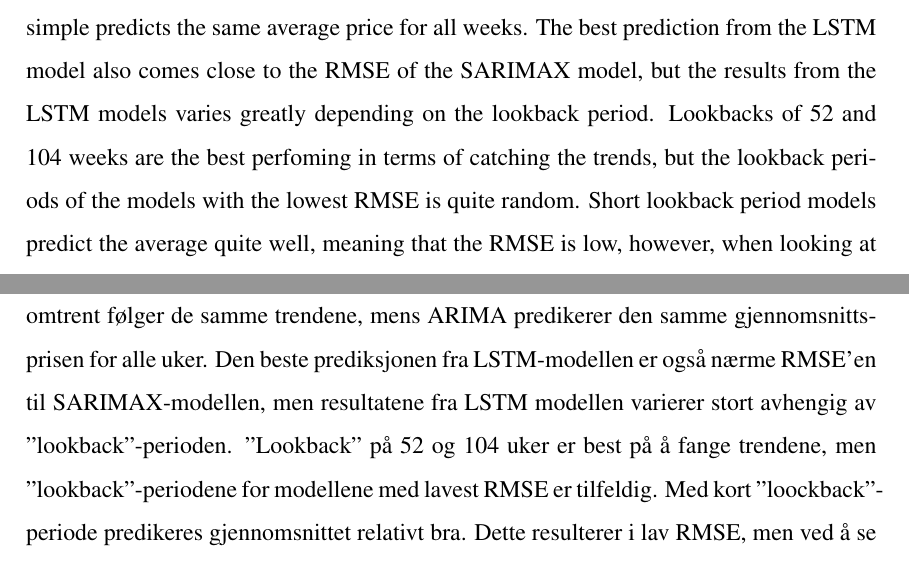
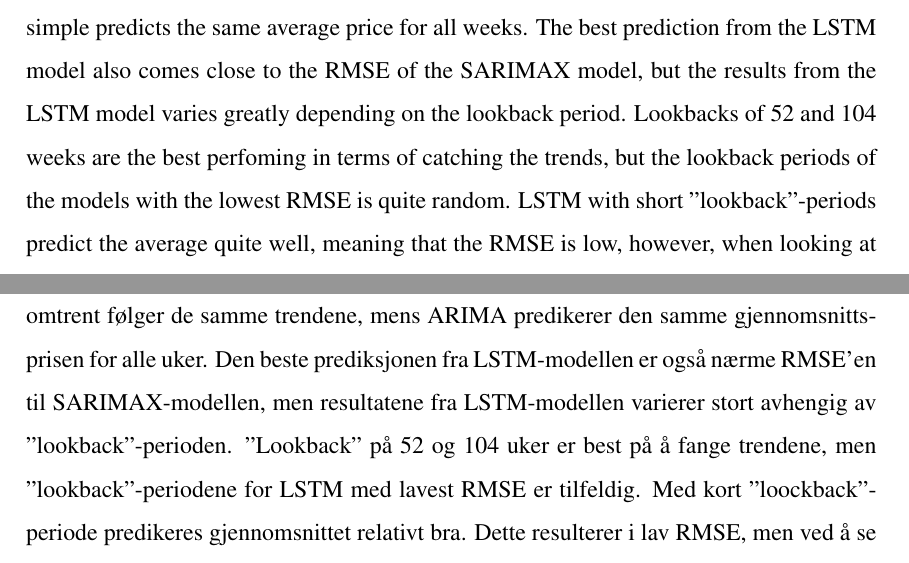
Before and after one commit to BachelorLaks/bachelor2023, a LaTeX document (main.tex, which reads Sections/Abstract.tex, Sections/Sammendrag.tex): two parts of pages 2 and 3 of 58, joined at a grey line, cut so that both start at the same text. Compiled offline with pdfLaTeX.

Commit message:
Even more updates to abstract and sammendrag

```diff
--- a/Sections/Abstract.tex
+++ b/Sections/Abstract.tex
@@ -2,7 +2,7 @@
 \addcontentsline{toc}{section}{Abstract}
 The purpose of this thesis is to utilize analytical models to predict the price of salmon using similar commodities and macroeconomic factors. To make these predictions we have used the cod price, halibut price, CPI and TWI. We have developed four models; ARIMA, SARIMA, SARIMAX and LSTM. These are all trained on a dataset gathered from Norsk Råfisklag. The models are trained on the data from the timeperiod spring 2013 to winter 2021, and tested on data from 2022.
 
-Our research and testing has shown that the predictions improve when taking seasonality into account. The improvement from the ARIMA to the SARIMA model is very significant, whereas the improvement from SARIMA to the SARIMAX with one exogenous variable is very small. This is also clearly shown in the predictions from the three models, where the SARIMA and SARIMAX roughly follow the same trends, and the ARIMA simple predicts the same average price for all weeks. The best prediction from the LSTM model also comes close to the RMSE of the SARIMAX model, but the results from the LSTM models varies greatly depending on the lookback period. Lookbacks of 52 and 104 weeks are the best perfoming in terms of catching the trends, but the lookback periods of the models with the lowest RMSE is quite random. Short lookback period models predict the average quite well, meaning that the RMSE is low, however, when looking at the graphs its clear that this does not actually represent a good prediction.
+Our research and testing has shown that the predictions improve when taking seasonality into account. The improvement from the ARIMA to the SARIMA model is very significant, whereas the improvement from SARIMA to the SARIMAX with one exogenous variable is very small. This is also clearly shown in the predictions from the three models, where the SARIMA and SARIMAX roughly follow the same trends, and the ARIMA simple predicts the same average price for all weeks. The best prediction from the LSTM model also comes close to the RMSE of the SARIMAX model, but the results from the LSTM model varies greatly depending on the lookback period. Lookbacks of 52 and 104 weeks are the best perfoming in terms of catching the trends, but the lookback periods of the models with the lowest RMSE is quite random. LSTM with short "lookback"-periods predict the average quite well, meaning that the RMSE is low, however, when looking at the graphs its clear that this does not actually represent a good prediction.
 
 Even though the SARIMAX model performs the best, there are still areas of uncertainty. Tests on the SARIMAX model show that we can't conclude whether or not the residuals are white noise. We can only conclude that we can't reject the null hypothesis that the residuals are white noise.
 
--- a/Sections/Sammendrag.tex
+++ b/Sections/Sammendrag.tex
@@ -2,7 +2,7 @@
 \addcontentsline{toc}{section}{Sammendrag}
 Formålet med denne oppgaven er å bruke analytiske modeller til å predikere lakesprisen ved hjelp av lignende råvarer og økonomiske faktorer. For å produsere disse prediksjonene har vi brukt torskeprisen, kveiteprisen, KPI og TWI. Vi har utviklet fire modeller; ARIMA, SARIMA, SARIMAX og LSTM. Disse er alle trent på et datasett samlet inn fra Norsk Råfisklag. Modellene er trent på data fra tidsperioden vår 2013 til vinter 2021, og testet på data fra 2022.
 
-Vår forskning og testing har vist at prediksjonene forbedres når sesongvariasjon tas i betraktning. Forbedringen fra ARIMA- til SARIMA-modellen er vesentlig, mens forbedringen fra SARIMA til SARIMAX med én eksogen variabel er veldig liten. Dette vises også tydelig i prediksjonene fra de tre modellene, der SARIMA og SARIMAX omtrent følger de samme trendene, mens ARIMA predikerer den samme gjennomsnittsprisen for alle uker. Den beste prediksjonen fra LSTM-modellen er også nærme RMSE'en til SARIMAX-modellen, men resultatene fra LSTM modellen varierer stort avhengig av "lookback"-perioden. "Lookback" på 52 og 104 uker er best på å fange trendene, men "lookback"-periodene for modellene med lavest RMSE er tilfeldig. Med kort "loockback"-periode predikeres gjennomsnittet relativt bra. Dette resulterer i lav RMSE, men ved å se på grafene er det tydelig at dette ikke representeterer en god prediksjon.
+Vår forskning og testing har vist at prediksjonene forbedres når sesongvariasjon tas i betraktning. Forbedringen fra ARIMA- til SARIMA-modellen er vesentlig, mens forbedringen fra SARIMA til SARIMAX med én eksogen variabel er veldig liten. Dette vises også tydelig i prediksjonene fra de tre modellene, der SARIMA og SARIMAX omtrent følger de samme trendene, mens ARIMA predikerer den samme gjennomsnittsprisen for alle uker. Den beste prediksjonen fra LSTM-modellen er også nærme RMSE'en til SARIMAX-modellen, men resultatene fra LSTM-modellen varierer stort avhengig av "lookback"-perioden. "Lookback" på 52 og 104 uker er best på å fange trendene, men "lookback"-periodene for LSTM med lavest RMSE er tilfeldig. Med kort "loockback"-periode predikeres gjennomsnittet relativt bra. Dette resulterer i lav RMSE, men ved å se på grafene er det tydelig at dette ikke representeterer en god prediksjon.
 
 Selv om SARIMAX-modellen presterer best, er det fortsatt områder med usikkerhet. Tester på SARIMAX-modellen viser at vi ikke kan konkludere med om residualene er hvit støy. Den eneste konklusjonen vi kan trekke er at vi ikke kan forkaste nullhypotesen om at residualene er hvit støy.
 
```
